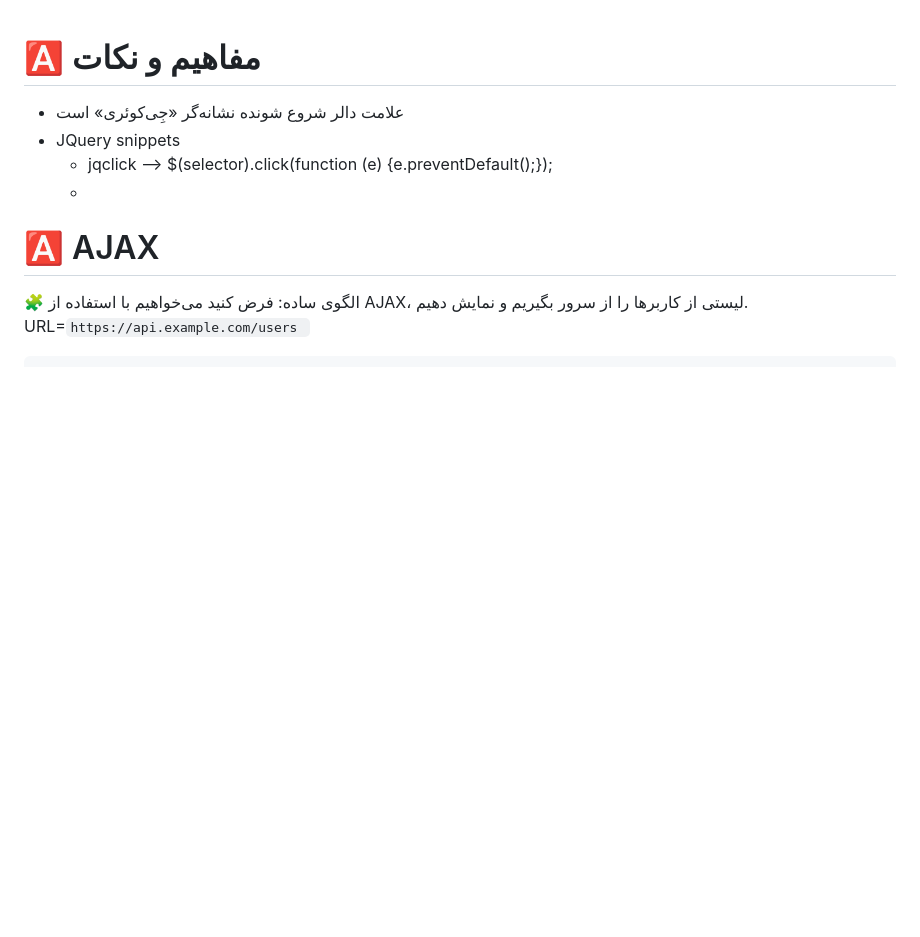
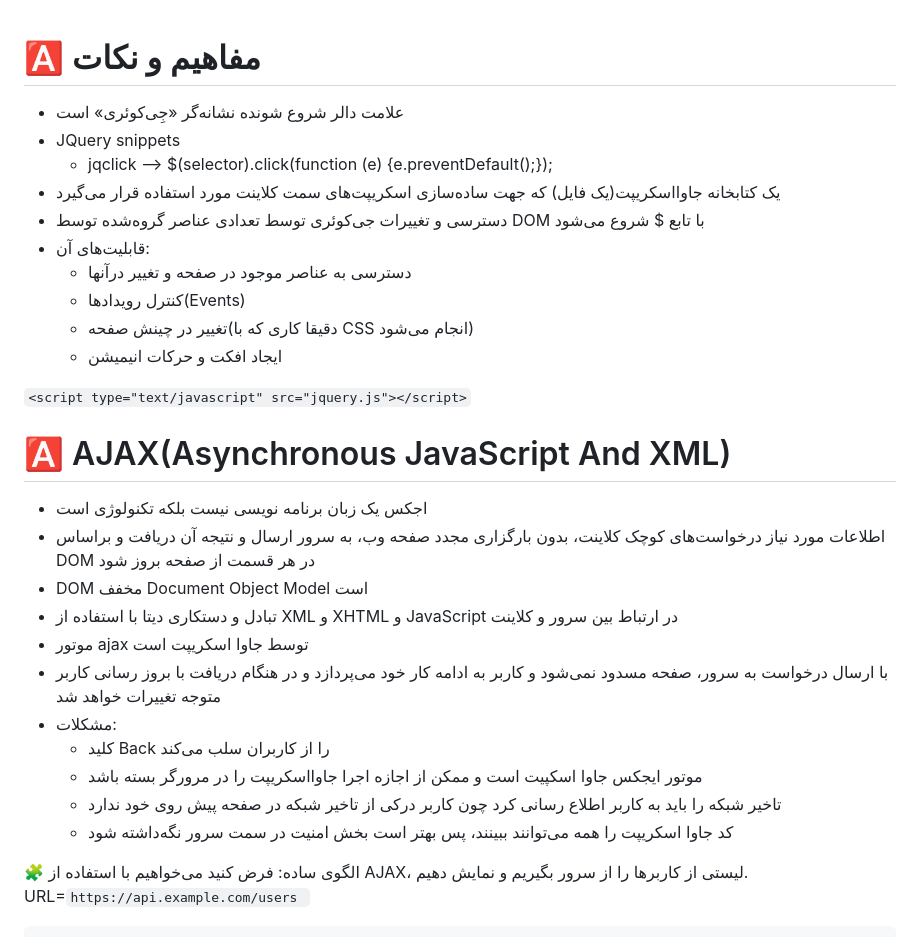
Before and after one commit to behroozmn/Codes, a Markdown page: ❗️JS-JQuery.md, the part around the change. GitHub-like rendering; blank space fills up the shorter version.

```diff
--- a/❗️JS-JQuery.md
+++ b/❗️JS-JQuery.md
@@ -5,9 +5,29 @@
 * علامت دالر شروع شونده نشانه‌گر «جِی‌کوئری» است
 * JQuery snippets
     * jqclick --> $(selector).click(function (e) {e.preventDefault();});
-    *
-
-# 🅰️ AJAX
+* یک کتابخانه جاوااسکریپت(یک فایل) که جهت ساده‌سازی اسکریپت‌های سمت کلاینت مورد استفاده قرار می‌گیرد
+* دسترسی و تغییرات جی‌کوئری توسط تعدادی عناصر گروه‌شده توسط DOM با تابع $ شروع می‌شود
+* قابلیت‌های آن:
+    * دسترسی به عناصر موجود در صفحه و تغییر درآنها
+    * کنترل رویدادها(Events)
+    * تغییر در چینش صفحه(دقیقا کاری که با CSS انجام می‌شود)
+    * ایجاد افکت و حرکات انیمیشن
+
+`<script type="text/javascript" src="jquery.js"></script>`
+
+# 🅰️ AJAX(Asynchronous JavaScript And XML)
+
+* اجکس یک زبان برنامه نویسی نیست بلکه تکنولوژی است
+* اطلاعات مورد نیاز درخواست‌های کوچک کلاینت، بدون بارگزاری مجدد صفحه وب، به سرور ارسال و نتیجه آن دریافت و براساس DOM در هر قسمت از صفحه بروز شود
+* DOM مخفف Document Object Model است
+* تبادل و دستکاری دیتا با استفاده از XML و XHTML و JavaScript در ارتباط بین سرور و کلاینت
+* موتور ajax توسط جاوا اسکریپت است
+* با ارسال درخواست به سرور، صفحه مسدود نمی‌شود و کاربر به ادامه کار خود می‌پردازد و در هنگام دریافت با بروز رسانی کاربر متوجه تغییرات خواهد شد
+* مشکلات:
+    * کلید Back را از کاربران سلب می‌کند
+    * موتور ایجکس جاوا اسکپیت است و ممکن از اجازه اجرا جاوااسکریپت را در مرورگر بسته باشد
+    * تاخیر شبکه را باید به کاربر اطلاع رسانی کرد چون کاربر درکی از تاخیر شبکه در صفحه پیش روی خود ندارد
+    * کد جاوا اسکریپت را همه می‌توانند ببینند، پس بهتر است بخش امنیت در سمت سرور نگه‌داشته شود
 
 🧩 الگوی ساده: فرض کنید می‌خواهیم با استفاده از AJAX، لیستی از کاربرها را از سرور بگیریم و نمایش دهیم.
 URL=`https://api.example.com/users `
```
Also changed, not shown: ❗️.md (added, +109 -0 lines), ❗️C.md (added, +13 -0 lines), ❗️CSS.md (+19 -2 lines), ❗️JS-React.md (added, +35 -0 lines), ❗️JS.md (+93 -17 lines), ❗️PHP.md (added, +8 -0 lines), _srcFiles/Images/Framework.png (added), _srcFiles/Images/InjectionDependency.png (added), _srcFiles/Images/InversionDependency.png (added), _srcFiles/Images/Programming.jpg (added), _srcFiles/Images/Reference.gif (added), _srcFiles/Images/dhtml.png (added).
